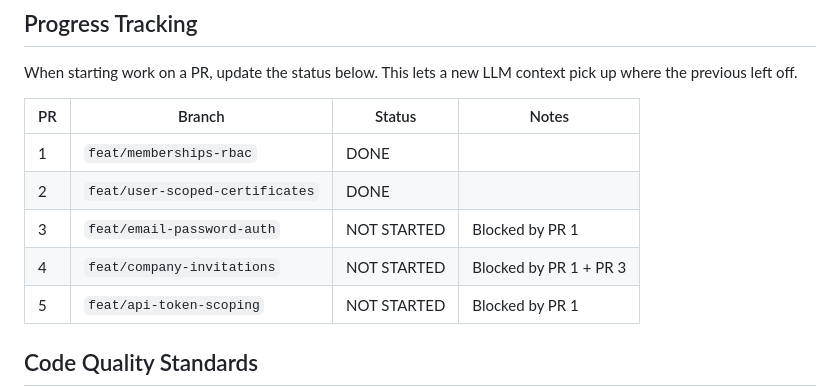
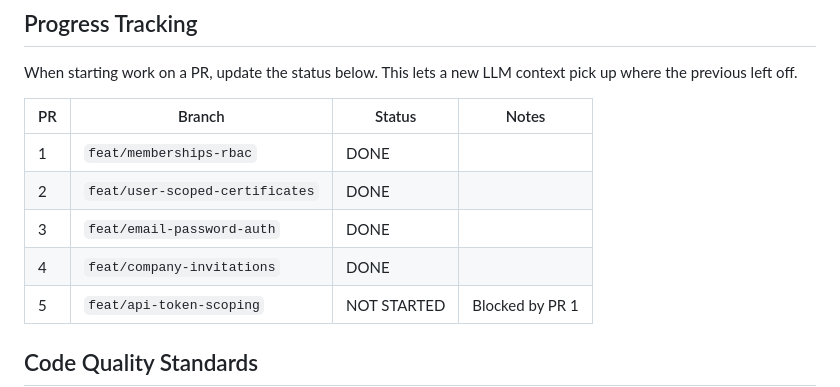
Before and after one commit to appunite/appunite-ksef-ex, a Markdown page: docs/implementation-plan.md, the part around one of its changes. Drawn GitHub-style.

Commit message:
docs: mark PR 3 and PR 4 as done in implementation plan
Co-Authored-By: Claude Opus 4.6 <noreply@anthropic.com>

```diff
--- a/docs/implementation-plan.md
+++ b/docs/implementation-plan.md
@@ -382,8 +382,8 @@ When starting work on a PR, update the status below. This lets a new LLM context
 |----|--------|--------|-------|
 | 1 | `feat/memberships-rbac` | DONE | |
 | 2 | `feat/user-scoped-certificates` | DONE | |
-| 3 | `feat/email-password-auth` | NOT STARTED | Blocked by PR 1 |
-| 4 | `feat/company-invitations` | NOT STARTED | Blocked by PR 1 + PR 3 |
+| 3 | `feat/email-password-auth` | DONE | |
+| 4 | `feat/company-invitations` | DONE | |
 | 5 | `feat/api-token-scoping` | NOT STARTED | Blocked by PR 1 |
 
 ## Code Quality Standards
```
Also changed, not shown: other parts of docs/implementation-plan.md (+24 -24 lines).
